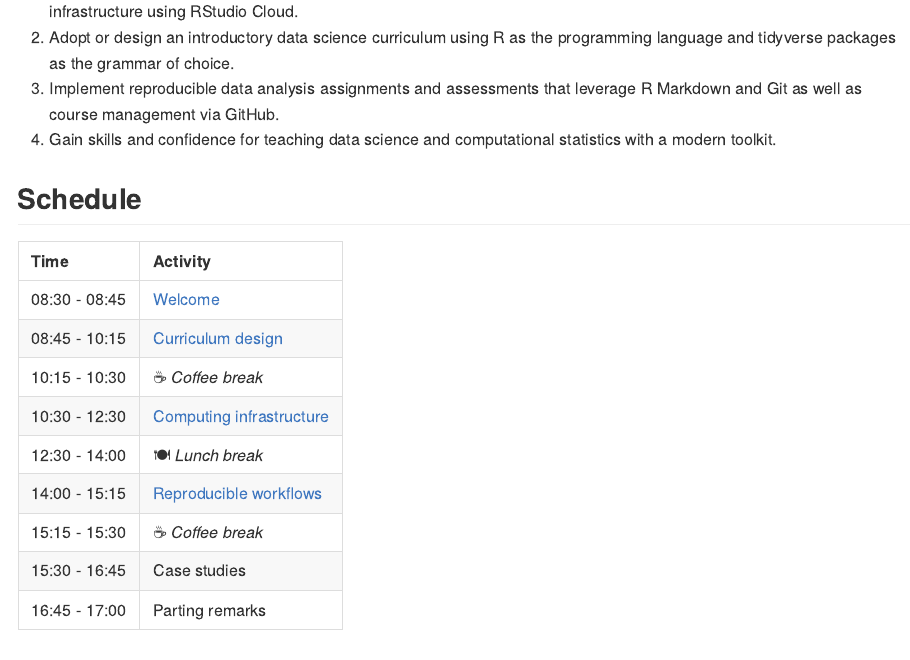
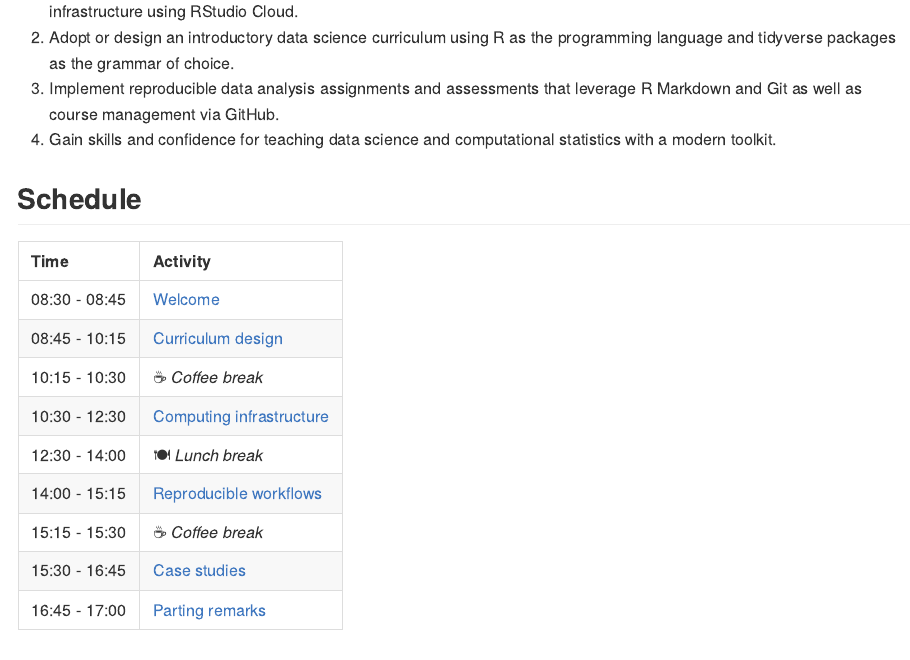
Before and after one commit to mine-cetinkaya-rundel/teach-data-science, an R Markdown document (README.Rmd): the page in a window 1100 px wide, from 820 px down. The pictures show the output file README.md that the author committed with the source, drawn offline in the style of GitHub.

Commit message:
Upload all

```diff
--- a/README.Rmd
+++ b/README.Rmd
@@ -35,8 +35,8 @@ Success in data science and statistics is dependent on the development of both a
 | 12:30 - 14:00 | `r emo::ji("plate_with_cutlery")` *Lunch break*  |
 | 14:00 - 15:15 | [Reproducible workflows](/03-reproducible-workflows/03-reproducible-workflows.pdf)                  |
 | 15:15 - 15:30 | `r emo::ji("coffee")` *Coffee break*    |
-| 15:30 - 16:45 | Case studies                            |
-| 16:45 - 17:00 | Parting remarks                         |
+| 15:30 - 16:45 | [Case studies](/04-case-studies/04-case-studies.pdf)                            |
+| 16:45 - 17:00 | [Parting remarks](/05-parting-remarks/05-parting-remarks.pdf)                         |
 
 ## Instructor
 
```
Also changed, not shown: 05-parting-remarks/05-parting-remarks.pdf (added), README.md, 2 other files.
